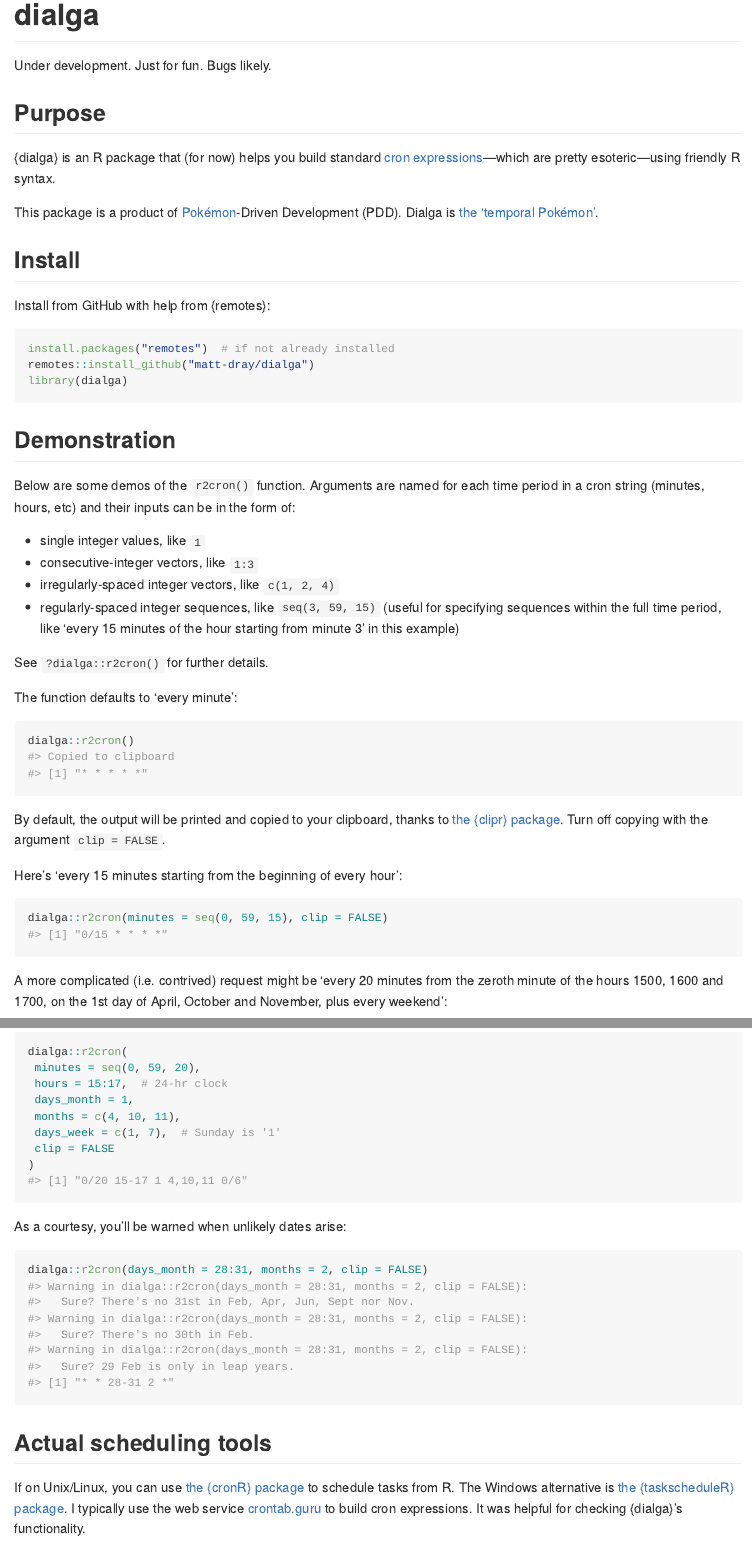
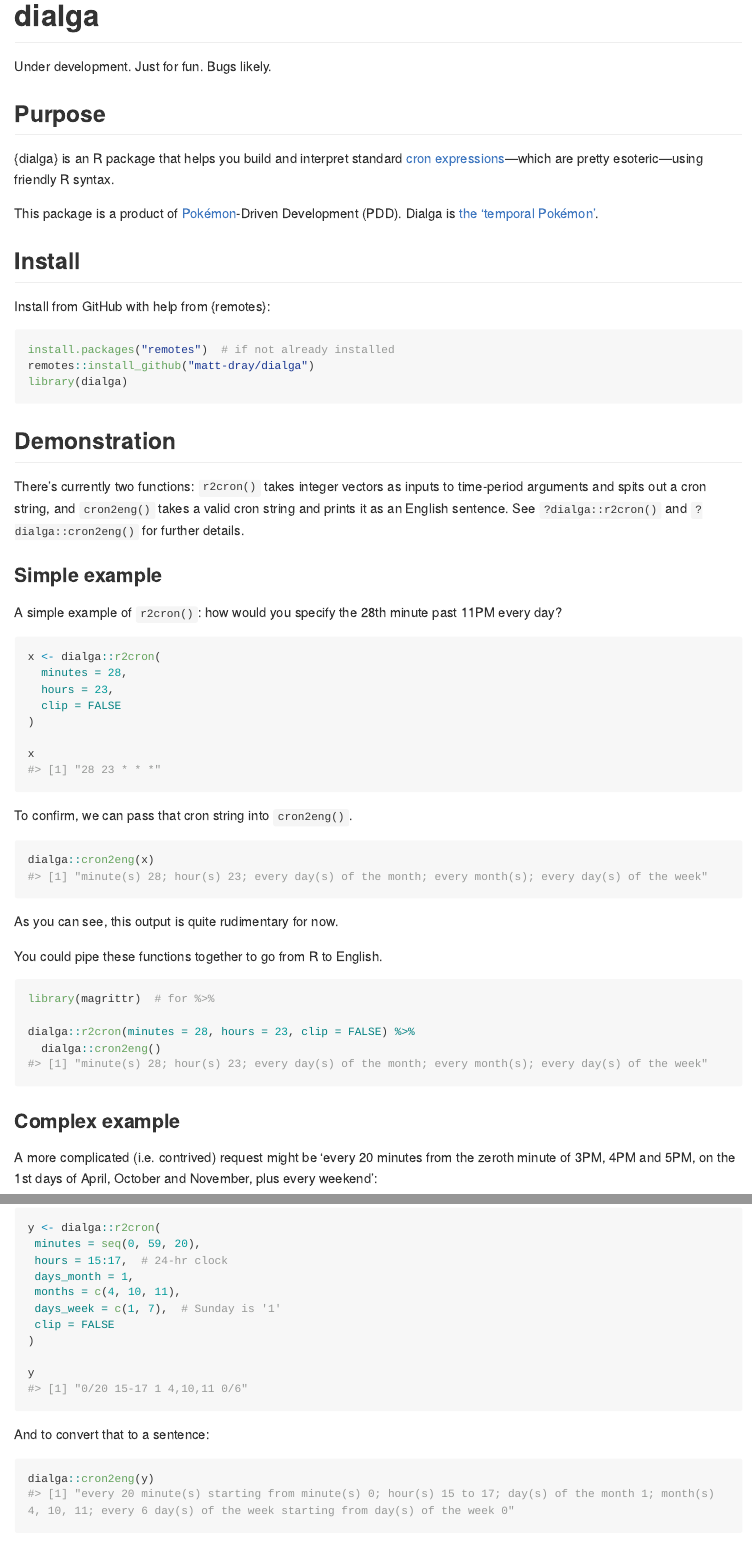
Before and after one commit to matt-dray/dialga, an R Markdown document (README.Rmd): the page in a window 1100 px wide, from its top, and a second part further down, joined at a grey line. The pictures show the output file README.md that the author committed with the source, drawn offline in the style of GitHub; long lines of code are wrapped; badge pictures from the web are left out.

Commit message:
Add basic cron2eng(), close #5

````diff
--- a/README.Rmd
+++ b/README.Rmd
@@ -31,7 +31,7 @@ Under development. Just for fun. Bugs likely.
 
 ## Purpose
 
-{dialga} is an R package that (for now) helps you build standard [cron expressions](https://en.wikipedia.org/wiki/Cron#CRON_expression)---which are pretty esoteric---using friendly R syntax.
+{dialga} is an R package that helps you build and interpret standard [cron expressions](https://en.wikipedia.org/wiki/Cron#CRON_expression)---which are pretty esoteric---using friendly R syntax.
 
 This package is a product of [Pokémon](https://www.pokemon.com/uk/)-Driven Development (PDD). Dialga is [the 'temporal Pokémon'](https://bulbapedia.bulbagarden.net/wiki/Dialga_(Pok%C3%A9mon)).
 
@@ -47,33 +47,45 @@ library(dialga)
 
 ## Demonstration
 
-Below are some demos of the `r2cron()` function. Arguments are named for each time period in a cron string (minutes, hours, etc) and their inputs can be in the form of:
+There's currently two functions: `r2cron()` takes integer vectors as inputs to time-period arguments and spits out a cron string, and `cron2eng()` takes a valid cron string and prints it as an English sentence. See `?dialga::r2cron()` and `?dialga::cron2eng()` for further details.
 
-* single integer values, like `1`
-* consecutive-integer vectors, like `1:3`
-* irregularly-spaced integer vectors, like `c(1, 2, 4)`
-* regularly-spaced integer sequences, like `seq(3, 59, 15)` (useful for specifying sequences within the full time period, like 'every 15 minutes of the hour starting from minute 3' in this example)
+### Simple example
 
-See `?dialga::r2cron()` for further details.
+A simple example of `r2cron()`: how would you specify the 28th minute past 11PM every day?
 
-The function defaults to 'every minute':
+```{r r2cron-simple}
+x <- dialga::r2cron(
+  minutes = 28,
+  hours = 23,
+  clip = FALSE
+)
 
-```{r r2cron-empty}
-dialga::r2cron()
+x
 ```
 
-By default, the output will be printed and copied to your clipboard, thanks to [the {clipr} package](https://github.com/mdlincoln/clipr). Turn off copying with the argument `clip = FALSE`.
+To confirm, we can pass that cron string into `cron2eng()`.
 
-Here's 'every 15 minutes starting from the beginning of every hour':
-
-```{r r2cron-15mins}
-dialga::r2cron(minutes = seq(0, 59, 15), clip = FALSE)
+```{r cron2eng-simple}
+dialga::cron2eng(x)
 ```
 
-A more complicated (i.e. contrived) request might be 'every 20 minutes from the zeroth minute of the hours 1500, 1600 and 1700, on the 1st day of April, October and November, plus every weekend':
+As you can see, this output is quite rudimentary for now.
+
+You could pipe these functions together to go from R to English.
+
+```{r simple-pipe, message=FALSE}
+library(magrittr)  # for %>%
+
+dialga::r2cron(minutes = 28, hours = 23, clip = FALSE) %>%
+  dialga::cron2eng()
+```
+
+### Complex example
+
+A more complicated (i.e. contrived) request might be 'every 20 minutes from the zeroth minute of 3PM, 4PM and 5PM, on the 1st days of April, October and November, plus every weekend':
 
 ```{r r2cron-complex}
-dialga::r2cron(
+y <- dialga::r2cron(
  minutes = seq(0, 59, 20),
  hours = 15:17,  # 24-hr clock
  days_month = 1,
@@ -81,4 +93,11 @@ dialga::r2cron(
  days_week = c(1, 7),  # Sunday is '1'
  clip = FALSE
 )
+
+y
 ```
+
+And to convert that to a sentence:
+
+```{r cron2eng-complex}
+dialga::cron2eng(y)
````
Also changed, not shown: NEWS.md (+4 -0 lines), R/cron.R (+87 -0 lines), README.md, README.Rmd (3 more changed lines), 5 other files.
